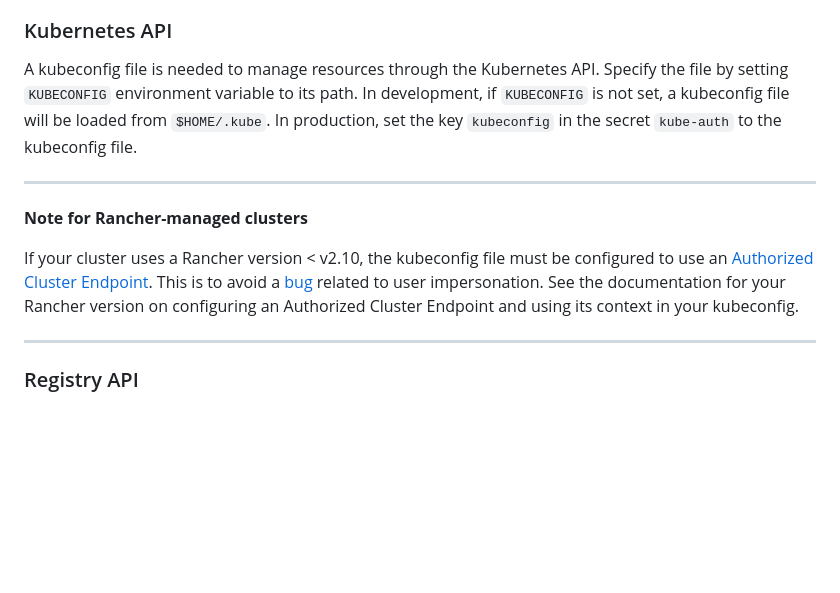
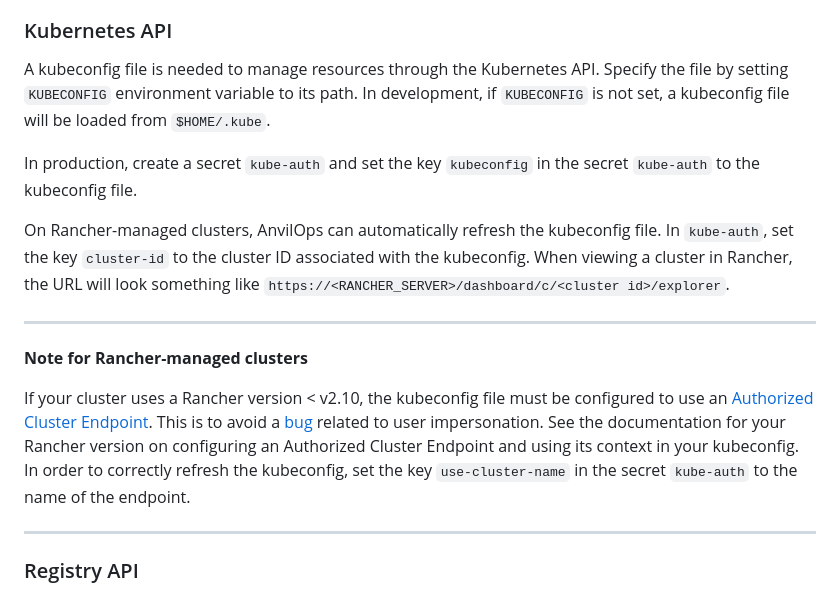
Before and after one commit to PurdueRCAC/AnvilOps, a Markdown page: backend/README.md, the part around the change. GitHub-like rendering; blank space fills up the shorter version.

Commit message:
Document additions to kube-auth secret

```diff
--- a/backend/README.md
+++ b/backend/README.md
@@ -116,13 +116,18 @@ Set the environment variable `LOGIN_TYPE` to the name of the login method that A
 
 ### Kubernetes API
 
-A kubeconfig file is needed to manage resources through the Kubernetes API. Specify the file by setting `KUBECONFIG` environment variable to its path. In development, if `KUBECONFIG` is not set, a kubeconfig file will be loaded from `$HOME/.kube`. In production, set the key `kubeconfig` in the secret `kube-auth` to the kubeconfig file.
+A kubeconfig file is needed to manage resources through the Kubernetes API. Specify the file by setting `KUBECONFIG` environment variable to its path. In development, if `KUBECONFIG` is not set, a kubeconfig file will be loaded from `$HOME/.kube`.
+
+In production, create a secret `kube-auth` and set the key `kubeconfig` in the secret `kube-auth` to the kubeconfig file.
+
+On Rancher-managed clusters, AnvilOps can automatically refresh the kubeconfig file. In `kube-auth`, set the key `cluster-id` to the cluster ID associated with the kubeconfig. When viewing a cluster in Rancher, the URL will look something like `https://<RANCHER_SERVER>/dashboard/c/<cluster id>/explorer`.
 
 ---
 
 **Note for Rancher-managed clusters**
 
 If your cluster uses a Rancher version < v2.10, the kubeconfig file must be configured to use an [Authorized Cluster Endpoint](https://ranchermanager.docs.rancher.com/reference-guides/rancher-manager-architecture/communicating-with-downstream-user-clusters#4-authorized-cluster-endpoint). This is to avoid a [bug](https://github.com/rancher/rancher/issues/41988) related to user impersonation. See the documentation for your Rancher version on configuring an Authorized Cluster Endpoint and using its context in your kubeconfig.
+In order to correctly refresh the kubeconfig, set the key `use-cluster-name` in the secret `kube-auth` to the name of the endpoint.
 
 ---
 
```
